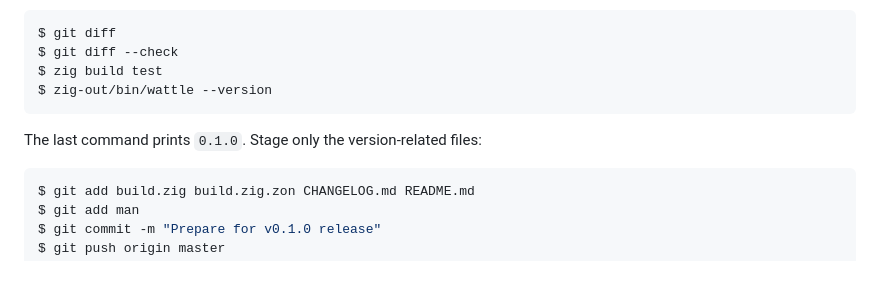
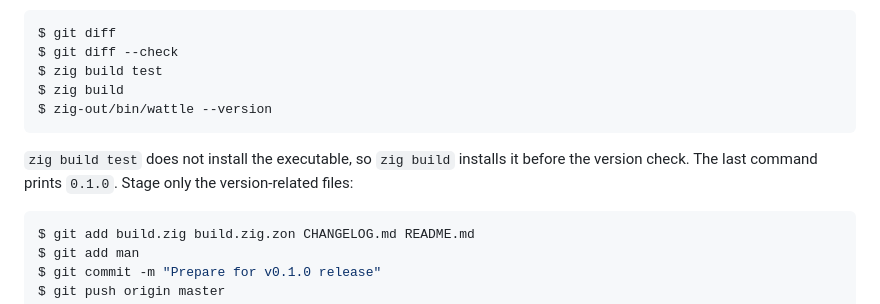
Before and after one commit to pyrmont/wattle, a Markdown page: RELEASING.md, the part around the change. GitHub-like rendering; blank space fills up the shorter version.

Commit message:
Install the executable before checking its version

````diff
--- a/RELEASING.md
+++ b/RELEASING.md
@@ -46,10 +46,12 @@ Review and test the result:
 $ git diff
 $ git diff --check
 $ zig build test
+$ zig build
 $ zig-out/bin/wattle --version
 ```
 
-The last command prints `0.1.0`. Stage only the version-related files:
+`zig build test` does not install the executable, so `zig build` installs it
+before the version check. The last command prints `0.1.0`. Stage only the version-related files:
 
 ```console
 $ git add build.zig build.zig.zon CHANGELOG.md README.md
````
